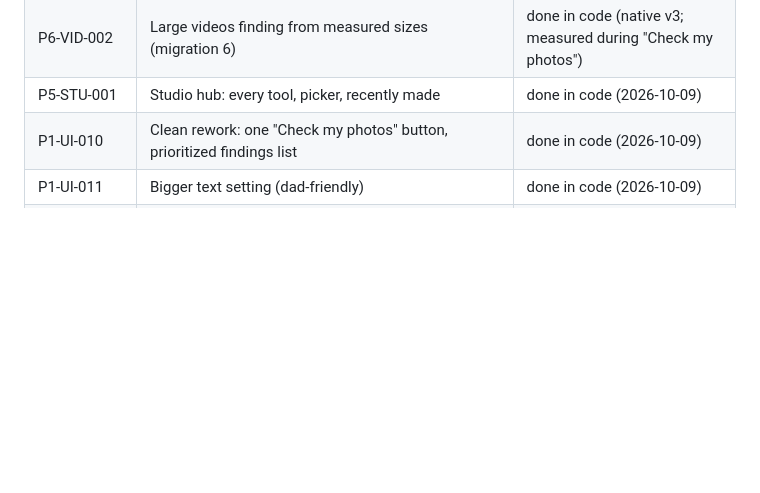
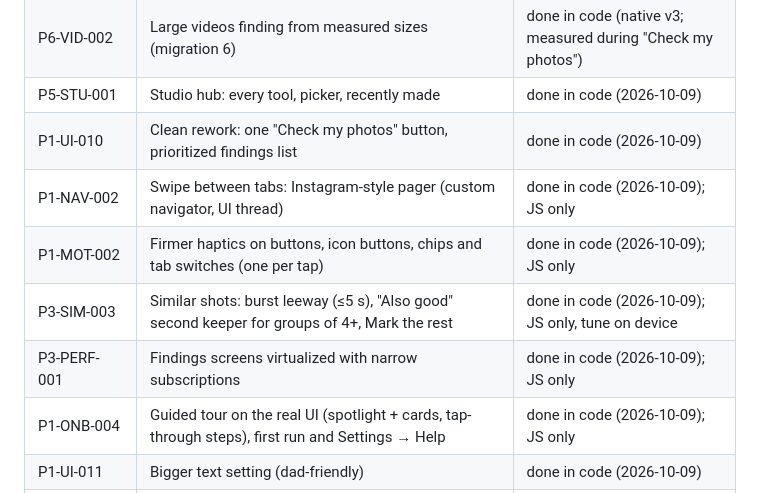
Before and after one commit to SairamBhargav/MediaCare, a Markdown page: docs/BACKLOG.md, the part around the change. Drawn GitHub-style; blank space fills up the shorter version.

Commit message:
Backlog: record today's navigation, haptics, similarity, speed and tour tasks
Co-Authored-By: Claude Opus 5.5 <noreply@anthropic.com>

```diff
--- a/docs/BACKLOG.md
+++ b/docs/BACKLOG.md
@@ -100,6 +100,11 @@ Status: `done` · `next` · `todo` · `blocked (reason)`.
 | P6-VID-002              | Large videos finding from measured sizes (migration 6)                                                           | done in code (native v3; measured during "Check my photos")                         |
 | P5-STU-001              | Studio hub: every tool, picker, recently made                                                                    | done in code (2026-10-09)                                                           |
 | P1-UI-010               | Clean rework: one "Check my photos" button, prioritized findings list                                            | done in code (2026-10-09)                                                           |
+| P1-NAV-002              | Swipe between tabs: Instagram-style pager (custom navigator, UI thread)                                          | done in code (2026-10-09); JS only                                                  |
+| P1-MOT-002              | Firmer haptics on buttons, icon buttons, chips and tab switches (one per tap)                                    | done in code (2026-10-09); JS only                                                  |
+| P3-SIM-003              | Similar shots: burst leeway (≤5 s), "Also good" second keeper for groups of 4+, Mark the rest                    | done in code (2026-10-09); JS only, tune on device                                  |
+| P3-PERF-001             | Findings screens virtualized with narrow subscriptions                                                           | done in code (2026-10-09); JS only                                                  |
+| P1-ONB-004              | Guided tour on the real UI (spotlight + cards, tap-through steps), first run and Settings → Help                 | done in code (2026-10-09); JS only                                                  |
 | P1-UI-011               | Bigger text setting (dad-friendly)                                                                               | done in code (2026-10-09)                                                           |
 | P3-REL-001              | Release prep: removal off in release builds (ADR-0008), permission strings, privacy manifest, TestFlight runbook | done; build awaiting owner go-ahead                                                 |
 | P5-ENH-001 / P5-INP-001 | Blur restoration, object removal                                                                                 | deferred: no reliable on-device model; a fake would break the no-fabrication rule   |
```
